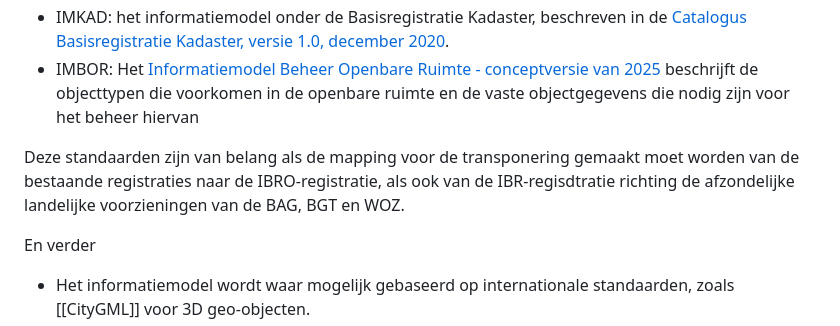
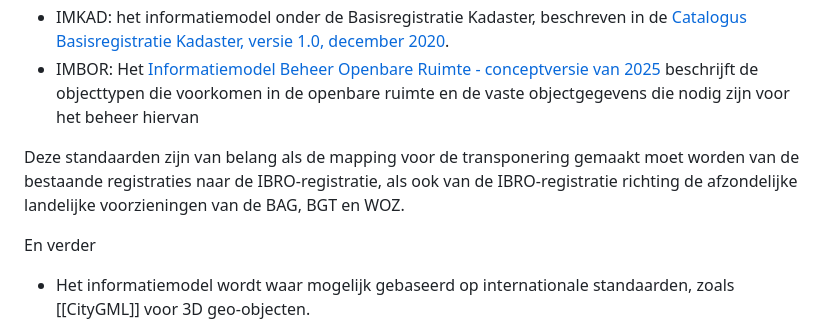
Before and after one commit to Geonovum/ibro-scope, a Markdown page: ch03.md, the part around the change. Rendered like a GitHub page.

```diff
--- a/ch03.md
+++ b/ch03.md
@@ -23,7 +23,7 @@ Inhoudelijke standaarden van de relevante (basis-)registraties:
 - IMKAD: het informatiemodel onder de Basisregistratie Kadaster, beschreven in de [Catalogus Basisregistratie Kadaster, versie 1.0, december 2020](https://www.kadaster.nl/-/catalogus-brk).
 - IMBOR: Het [Informatiemodel Beheer Openbare Ruimte - conceptversie van 2025](https://imbor-viewer.apps.crow.nl/) beschrijft de objecttypen die voorkomen in de openbare ruimte en de vaste objectgegevens die nodig zijn voor het beheer hiervan
 
-Deze standaarden zijn van belang als de mapping voor de transponering gemaakt moet worden van de bestaande registraties naar de IBRO-registratie, als ook van de IBR-regisdtratie richting de afzondelijke landelijke voorzieningen van de BAG, BGT en WOZ.
+Deze standaarden zijn van belang als de mapping voor de transponering gemaakt moet worden van de bestaande registraties naar de IBRO-registratie, als ook van de IBRO-registratie richting de afzondelijke landelijke voorzieningen van de BAG, BGT en WOZ.
 
 En verder
 - Het informatiemodel wordt waar mogelijk gebaseerd op internationale standaarden, zoals [[CityGML]] voor 3D geo-objecten.
```
